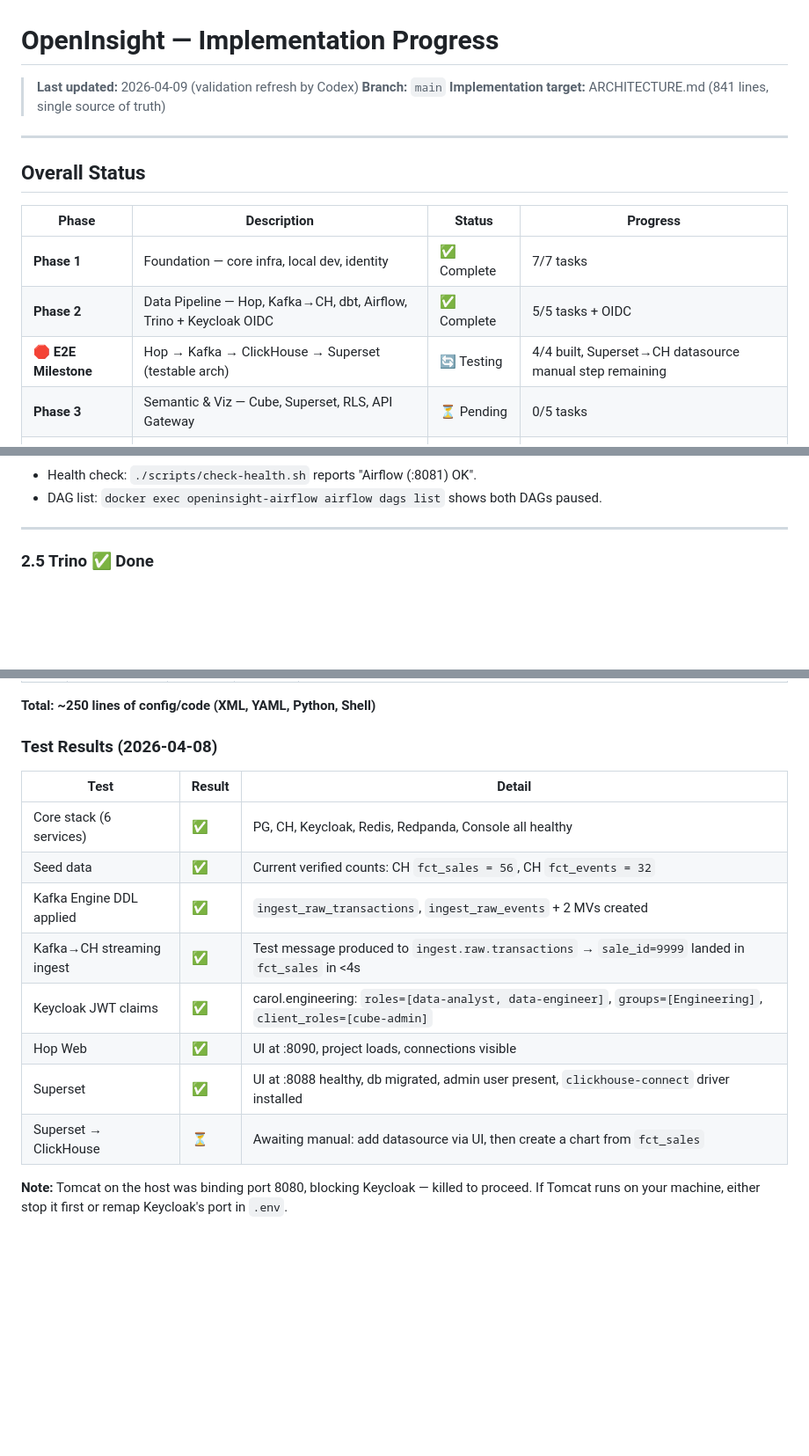
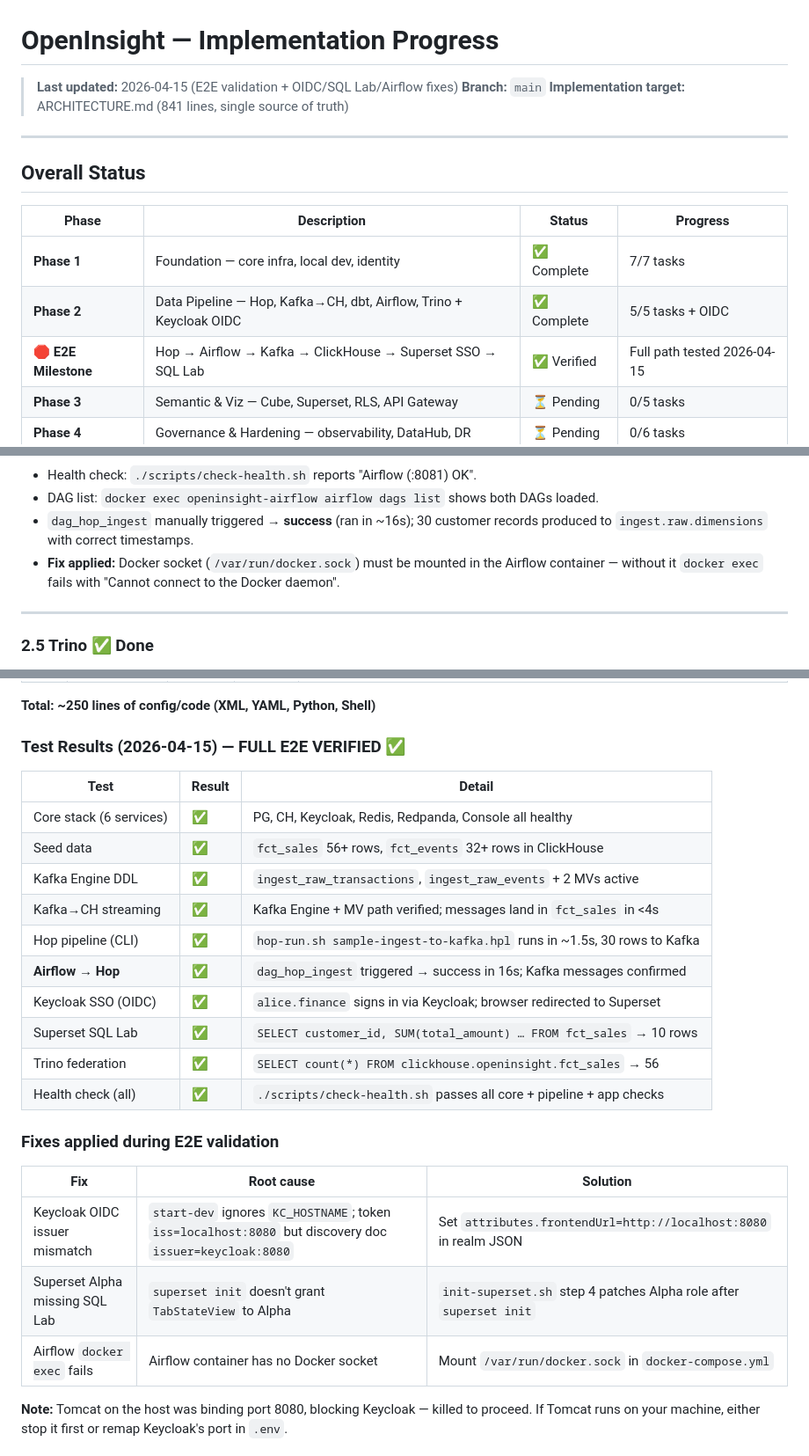
Before and after one commit to Walidzao/openInsight, a Markdown page: progress.md, 3 parts joined by grey strips. Shown at 88% size. GitHub-like rendering; blank space fills up the shorter version.

Commit message:
docs(progress): mark E2E milestone complete, document 2026-04-15 test results
Full path verified: Airflow→Hop→Kafka→ClickHouse→Superset SSO→SQL Lab.
Document the three fixes applied during validation:
- Keycloak OIDC issuer (frontendUrl realm attribute)
- Superset Alpha TabStateView permissions (init-superset.sh patch)
- Airflow Docker socket mount (docker exec inside container)

Co-Authored-By: Claude Sonnet 4.6 <noreply@anthropic.com>

```diff
--- a/progress.md
+++ b/progress.md
@@ -1,6 +1,6 @@
 # OpenInsight — Implementation Progress
 
-> **Last updated:** 2026-04-09 (validation refresh by Codex)
+> **Last updated:** 2026-04-15 (E2E validation + OIDC/SQL Lab/Airflow fixes)
 > **Branch:** `main`
 > **Implementation target:** ARCHITECTURE.md (841 lines, single source of truth)
 
@@ -12,7 +12,7 @@
 |---|---|---|---|
 | **Phase 1** | Foundation — core infra, local dev, identity | ✅ Complete | 7/7 tasks |
 | **Phase 2** | Data Pipeline — Hop, Kafka→CH, dbt, Airflow, Trino + Keycloak OIDC | ✅ Complete | 5/5 tasks + OIDC |
-| **🛑 E2E Milestone** | Hop → Kafka → ClickHouse → Superset (testable arch) | 🔄 Testing | 4/4 built, Superset→CH datasource manual step remaining |
+| **🛑 E2E Milestone** | Hop → Airflow → Kafka → ClickHouse → Superset SSO → SQL Lab | ✅ Verified | Full path tested 2026-04-15 |
 | **Phase 3** | Semantic & Viz — Cube, Superset, RLS, API Gateway | ⏳ Pending | 0/5 tasks |
 | **Phase 4** | Governance & Hardening — observability, DataHub, DR | ⏳ Pending | 0/6 tasks |
 
@@ -257,5 +257,7 @@ Both DAGs load with zero import errors (`airflow dags list-import-errors` return
 - Health check: `./scripts/check-health.sh` reports "Airflow (:8081) OK".
-- DAG list: `docker exec openinsight-airflow airflow dags list` shows both DAGs paused.
+- DAG list: `docker exec openinsight-airflow airflow dags list` shows both DAGs loaded.
+- `dag_hop_ingest` manually triggered → **success** (ran in ~16s); 30 customer records produced to `ingest.raw.dimensions` with correct timestamps.
+- **Fix applied:** Docker socket (`/var/run/docker.sock`) must be mounted in the Airflow container — without it `docker exec` fails with "Cannot connect to the Docker daemon".
 
 ---
 
@@ -295,18 +297,28 @@ Both DAGs load with zero import errors (`airflow dags list-import-errors` return
 
 **Total: ~250 lines of config/code (XML, YAML, Python, Shell)**
 
-### Test Results (2026-04-08)
+### Test Results (2026-04-15) — FULL E2E VERIFIED ✅
 
 | Test | Result | Detail |
 |------|--------|--------|
 | Core stack (6 services) | ✅ | PG, CH, Keycloak, Redis, Redpanda, Console all healthy |
-| Seed data | ✅ | Current verified counts: CH `fct_sales = 56`, CH `fct_events = 32` |
-| Kafka Engine DDL applied | ✅ | `ingest_raw_transactions`, `ingest_raw_events` + 2 MVs created |
-| Kafka→CH streaming ingest | ✅ | Test message produced to `ingest.raw.transactions` → `sale_id=9999` landed in `fct_sales` in <4s |
-| Keycloak JWT claims | ✅ | carol.engineering: `roles=[data-analyst, data-engineer]`, `groups=[Engineering]`, `client_roles=[cube-admin]` |
-| Hop Web | ✅ | UI at :8090, project loads, connections visible |
-| Superset | ✅ | UI at :8088 healthy, db migrated, admin user present, `clickhouse-connect` driver installed |
-| Superset → ClickHouse | ⏳ | Awaiting manual: add datasource via UI, then create a chart from `fct_sales` |
+| Seed data | ✅ | `fct_sales` 56+ rows, `fct_events` 32+ rows in ClickHouse |
+| Kafka Engine DDL | ✅ | `ingest_raw_transactions`, `ingest_raw_events` + 2 MVs active |
+| Kafka→CH streaming | ✅ | Kafka Engine + MV path verified; messages land in `fct_sales` in <4s |
+| Hop pipeline (CLI) | ✅ | `hop-run.sh sample-ingest-to-kafka.hpl` runs in ~1.5s, 30 rows to Kafka |
+| **Airflow → Hop** | ✅ | `dag_hop_ingest` triggered → success in 16s; Kafka messages confirmed |
+| Keycloak SSO (OIDC) | ✅ | `alice.finance` signs in via Keycloak; browser redirected to Superset |
+| Superset SQL Lab | ✅ | `SELECT customer_id, SUM(total_amount) … FROM fct_sales` → 10 rows |
+| Trino federation | ✅ | `SELECT count(*) FROM clickhouse.openinsight.fct_sales` → 56 |
+| Health check (all) | ✅ | `./scripts/check-health.sh` passes all core + pipeline + app checks |
+
+### Fixes applied during E2E validation
+
+| Fix | Root cause | Solution |
+|-----|-----------|---------|
+| Keycloak OIDC issuer mismatch | `start-dev` ignores `KC_HOSTNAME`; token `iss=localhost:8080` but discovery doc `issuer=keycloak:8080` | Set `attributes.frontendUrl=http://localhost:8080` in realm JSON |
+| Superset Alpha missing SQL Lab | `superset init` doesn't grant `TabStateView` to Alpha | `init-superset.sh` step 4 patches Alpha role after `superset init` |
+| Airflow `docker exec` fails | Airflow container has no Docker socket | Mount `/var/run/docker.sock` in `docker-compose.yml` |
 
 **Note:** Tomcat on the host was binding port 8080, blocking Keycloak — killed to proceed. If Tomcat runs on your machine, either stop it first or remap Keycloak's port in `.env`.
 
```
Also changed, not shown: other parts of progress.md (+1 -1 lines).
